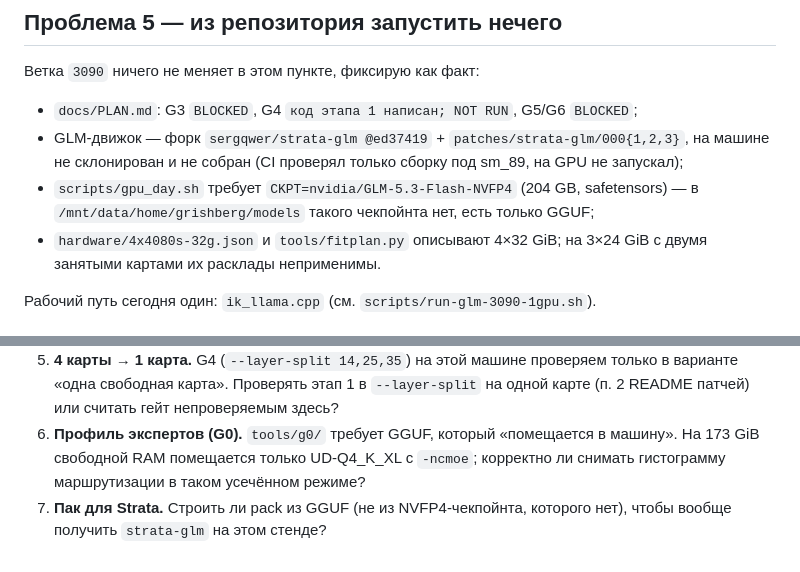
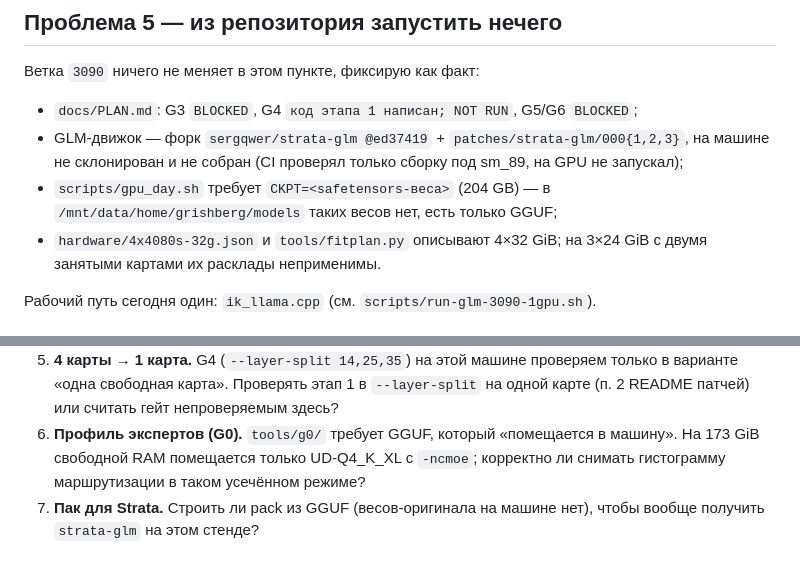
Before and after one commit to samnolak/408032gb, a Markdown page: PROBLEMS.md, 2 parts joined by grey strips. GitHub-like rendering.

Commit message:
[3090] PROBLEMS: neutral test-pack wording

```diff
--- a/PROBLEMS.md
+++ b/PROBLEMS.md
@@ -89,7 +89,7 @@ pp   16.5 tok/s | tg  7.0 tok/s | gen 64 tok / 9079 ms
 
 - `docs/PLAN.md`: G3 `BLOCKED`, G4 `код этапа 1 написан; NOT RUN`, G5/G6 `BLOCKED`;
 - GLM-движок — форк `sergqwer/strata-glm @ed37419` + `patches/strata-glm/000{1,2,3}`, на машине не склонирован и не собран (CI проверял только сборку под sm_89, на GPU не запускал);
-- `scripts/gpu_day.sh` требует `CKPT=nvidia/GLM-5.3-Flash-NVFP4` (204 GB, safetensors) — в `/mnt/data/home/grishberg/models` такого чекпойнта нет, есть только GGUF;
+- `scripts/gpu_day.sh` требует `CKPT=<safetensors-веса>` (204 GB) — в `/mnt/data/home/grishberg/models` таких весов нет, есть только GGUF;
 - `hardware/4x4080s-32g.json` и `tools/fitplan.py` описывают 4×32 GiB; на 3×24 GiB с двумя занятыми картами их расклады неприменимы.
 
 Рабочий путь сегодня один: `ik_llama.cpp` (см. `scripts/run-glm-3090-1gpu.sh`).
@@ -133,4 +133,4 @@ GPU=2 scripts/run-glm-3090-1gpu.sh    # порт 8090; дефолты уже GPU
 4. **sm_86 в плане не учтён.** CI и патчи (`ci.yml`, `docs/evidence/2026-10-02-strata-glm-sm89.md`) считаются для sm_89. Нужна ли сборка под sm_86 и кто её верифицирует?
 5. **4 карты → 1 карта.** G4 (`--layer-split 14,25,35`) на этой машине проверяем только в варианте «одна свободная карта». Проверять этап 1 в `--layer-split` на одной карте (п. 2 README патчей) или считать гейт непроверяемым здесь?
 6. **Профиль экспертов (G0).** `tools/g0/` требует GGUF, который «помещается в машину». На 173 GiB свободной RAM помещается только UD-Q4_K_XL с `-ncmoe`; корректно ли снимать гистограмму маршрутизации в таком усечённом режиме?
-7. **Пак для Strata.** Строить ли pack из GGUF (не из NVFP4-чекпойнта, которого нет), чтобы вообще получить `strata-glm` на этом стенде?
+7. **Пак для Strata.** Строить ли pack из GGUF (весов-оригинала на машине нет), чтобы вообще получить `strata-glm` на этом стенде?
```
